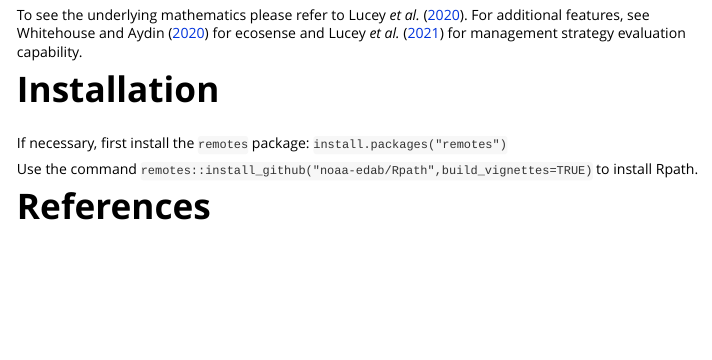
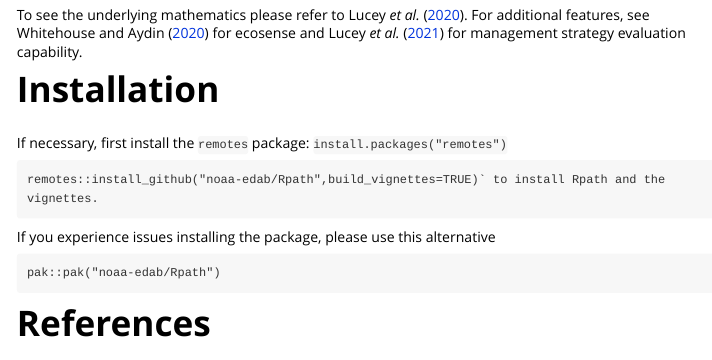
Before and after one commit to NOAA-EDAB/Rpath, an R Markdown document (vignettes/Rpath.Rmd): the page in a window 1100 px wide, from 280 px down. Rendered offline with R 4.5, knitr and Pandoc, with nearby package versions.

Commit message:
added alternative instalation option uning pak

````diff
--- a/vignettes/Rpath.Rmd
+++ b/vignettes/Rpath.Rmd
@@ -23,7 +23,17 @@ To see the underlying mathematics please refer to @lucey_conducting_2020. For ad
 
 If necessary, first install the `remotes` package: `install.packages("remotes")`
 
-Use the command `remotes::install_github("noaa-edab/Rpath",build_vignettes=TRUE)` to install Rpath.
+```
+remotes::install_github("noaa-edab/Rpath",build_vignettes=TRUE)` to install Rpath and the vignettes.
+```
+
+If you experience issues installing the package, please use this alternative
+
+```
+pak::pak("noaa-edab/Rpath")
+```
+
+
 
 
 
````
